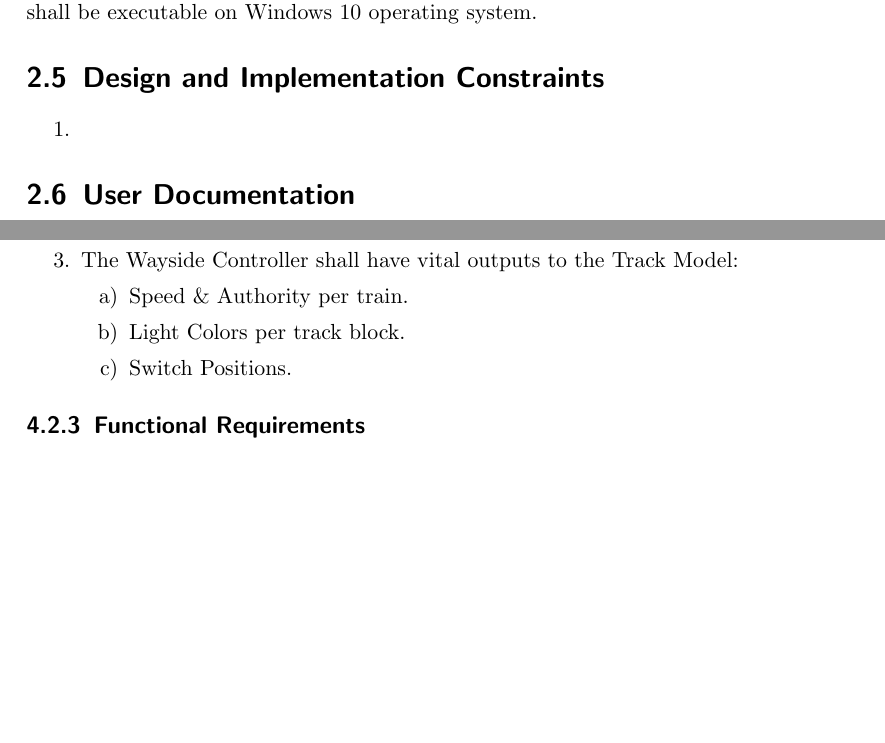
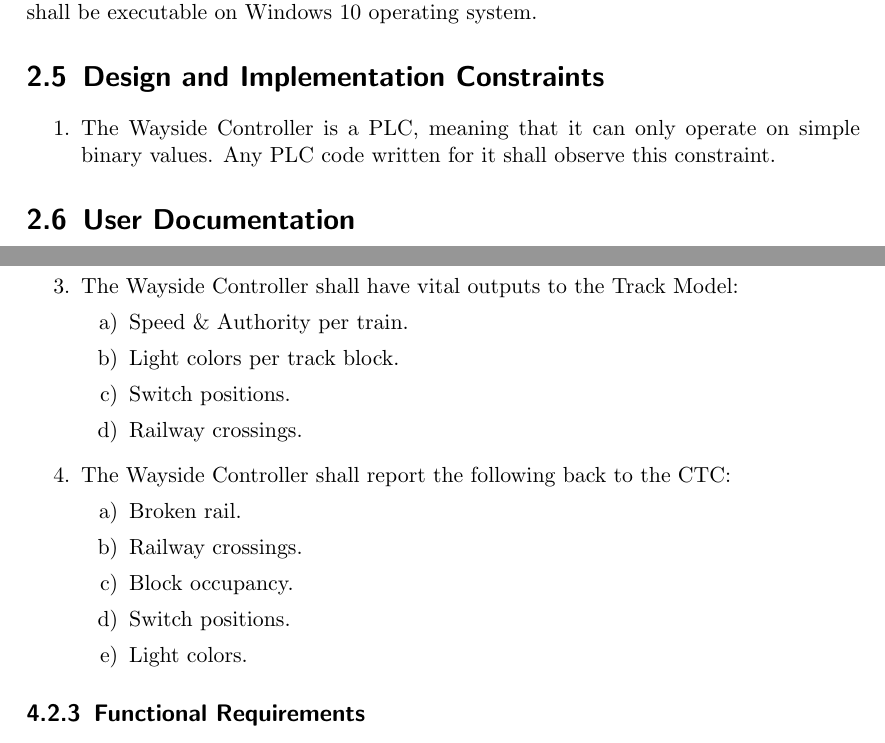
Before and after one commit to TrainingMontage/test, a LaTeX document (work_packages/work_package_1/srs.tex): two parts of pages 8 and 12 of 17, joined at a grey line, cut so that both start at the same text, the shorter picture padded with empty space. Compiled offline with pdfLaTeX.

Commit message:
muh requirements

```diff
--- a/work_packages/work_package_1/srs.tex
+++ b/work_packages/work_package_1/srs.tex
@@ -201,7 +201,7 @@ This software shall be executable on Windows 10 operating system.
 
 \section{Design and Implementation Constraints}
 \begin{enumerate}
-    \item
+    \item The Wayside Controller is a PLC, meaning that it can only operate on simple binary values. Any PLC code written for it shall observe this constraint.
 \end{enumerate}
 %$<$Describe any items or issues that will limit the options available to the
 %developers. These might include: corporate or regulatory policies; hardware
@@ -385,8 +385,17 @@ The Wayside Controller module is a simulation of the many wayside controllers wh
     \item The Wayside Controller shall have vital outputs to the Track Model:
     \begin{enumerate}
         \item Speed \& Authority per train.
-        \item Light Colors per track block.
-        \item Switch Positions.
+        \item Light colors per track block.
+        \item Switch positions.
+        \item Railway crossings.
+    \end{enumerate}
+    \item The Wayside Controller shall report the following back to the CTC:
+    \begin{enumerate}
+        \item Broken rail.
+        \item Railway crossings.
+        \item Block occupancy.
+        \item Switch positions.
+        \item Light colors.
     \end{enumerate}
 \end{enumerate}
 
```
Also changed, not shown: work_packages/work_package_1/srs.tex (4 more changed lines).
